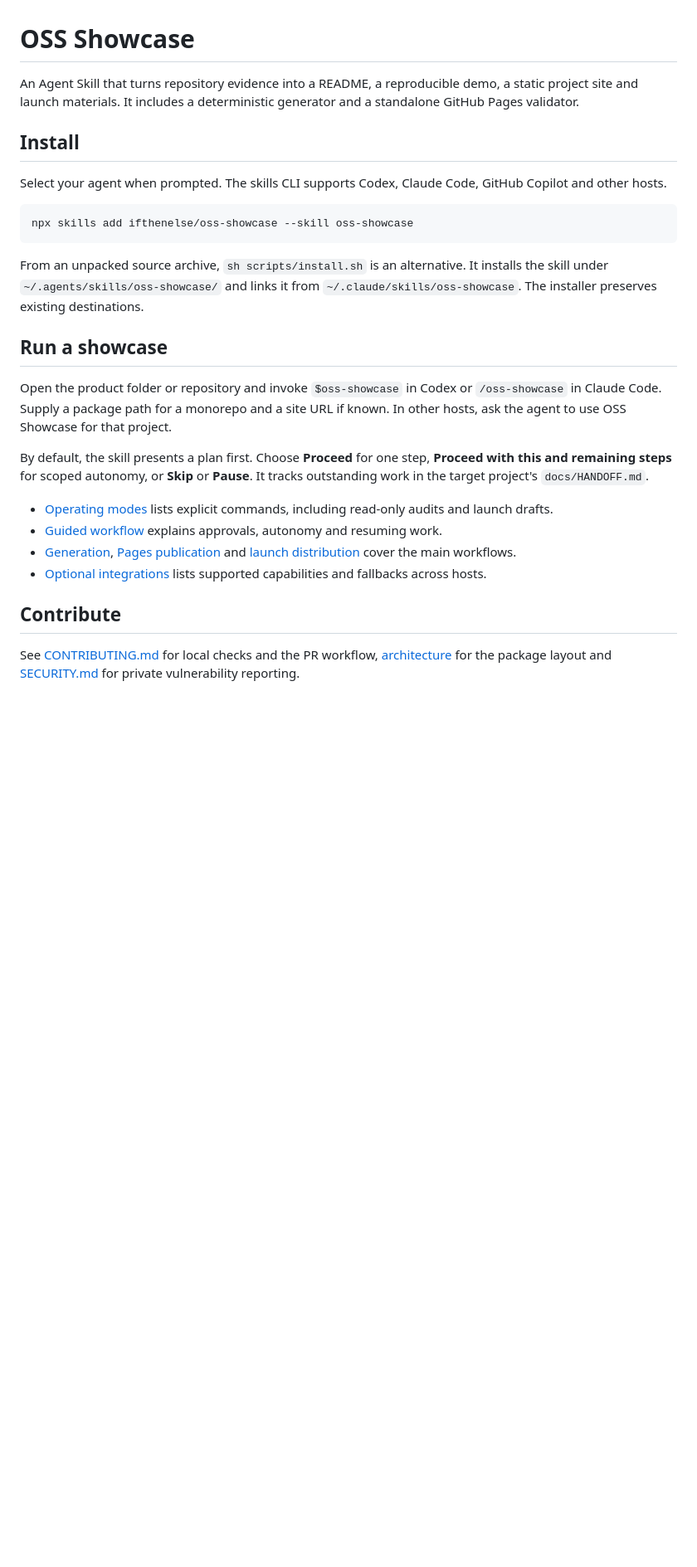
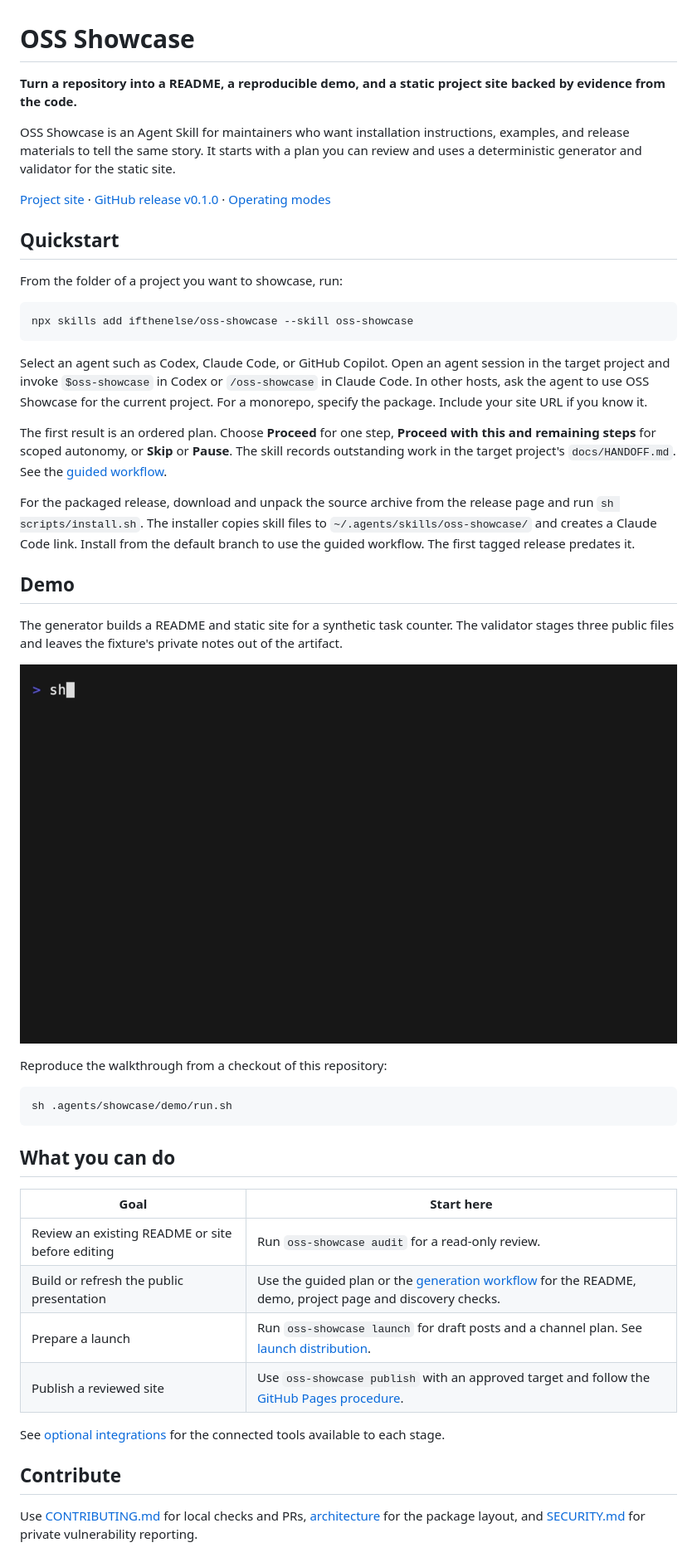
Before and after one commit to ifthenelse/oss-showcase, a Markdown page: README.md, the part around the change. Shown at 83% size. Rendered like a GitHub page; pictures changed too: docs/assets/showcase-demo.gif (added); blank space fills up the shorter version.

````diff
--- a/README.md
+++ b/README.md
@@ -1,28 +1,48 @@
 # OSS Showcase
 
-An Agent Skill that turns repository evidence into a README, a reproducible demo, a static project site and launch materials. It includes a deterministic generator and a standalone GitHub Pages validator.
+**Turn a repository into a README, a reproducible demo, and a static project site backed by evidence from the code.**
 
-## Install
+OSS Showcase is an Agent Skill for maintainers who want installation instructions, examples, and release materials to tell the same story. It starts with a plan you can review and uses a deterministic generator and validator for the static site.
 
-Select your agent when prompted. The skills CLI supports Codex, Claude Code, GitHub Copilot and other hosts.
+[Project site](https://ifthenelse.github.io/oss-showcase/) · [GitHub release v0.1.0](https://github.com/ifthenelse/oss-showcase/releases/tag/v0.1.0) · [Operating modes](references/modes.md)
+
+## Quickstart
+
+From the folder of a project you want to showcase, run:
 
 ```sh
 npx skills add ifthenelse/oss-showcase --skill oss-showcase
 ```
 
-From an unpacked source archive, `sh scripts/install.sh` is an alternative. It installs the skill under `~/.agents/skills/oss-showcase/` and links it from `~/.claude/skills/oss-showcase`. The installer preserves existing destinations.
+Select an agent such as Codex, Claude Code, or GitHub Copilot. Open an agent session in the target project and invoke `$oss-showcase` in Codex or `/oss-showcase` in Claude Code. In other hosts, ask the agent to use OSS Showcase for the current project. For a monorepo, specify the package. Include your site URL if you know it.
 
-## Run a showcase
+The first result is an ordered plan. Choose **Proceed** for one step, **Proceed with this and remaining steps** for scoped autonomy, or **Skip** or **Pause**. The skill records outstanding work in the target project's `docs/HANDOFF.md`. See the [guided workflow](references/execution.md#guided-workflow).
 
-Open the product folder or repository and invoke `$oss-showcase` in Codex or `/oss-showcase` in Claude Code. Supply a package path for a monorepo and a site URL if known. In other hosts, ask the agent to use OSS Showcase for that project.
+For the packaged release, download and unpack the source archive from the release page and run `sh scripts/install.sh`. The installer copies skill files to `~/.agents/skills/oss-showcase/` and creates a Claude Code link. Install from the default branch to use the guided workflow. The first tagged release predates it.
 
-By default, the skill presents a plan first. Choose **Proceed** for one step, **Proceed with this and remaining steps** for scoped autonomy, or **Skip** or **Pause**. It tracks outstanding work in the target project's `docs/HANDOFF.md`.
+## Demo
 
-- [Operating modes](references/modes.md) lists explicit commands, including read-only audits and launch drafts.
-- [Guided workflow](references/execution.md#guided-workflow) explains approvals, autonomy and resuming work.
-- [Generation](references/state.md), [Pages publication](references/publishing.md#publish-to-github-pages) and [launch distribution](references/distribution.md) cover the main workflows.
-- [Optional integrations](references/integrations.md) lists supported capabilities and fallbacks across hosts.
+The generator builds a README and static site for a synthetic task counter. The validator stages three public files and leaves the fixture's private notes out of the artifact.
+
+![Terminal recording showing README and site generation, followed by validation of the three public files](docs/assets/showcase-demo.gif)
+
+Reproduce the walkthrough from a checkout of this repository:
+
+```sh
+sh .agents/showcase/demo/run.sh
+```
+
+## What you can do
+
+| Goal | Start here |
+| --- | --- |
+| Review an existing README or site before editing | Run `oss-showcase audit` for a read-only review. |
+| Build or refresh the public presentation | Use the guided plan or the [generation workflow](references/state.md) for the README, demo, project page and discovery checks. |
+| Prepare a launch | Run `oss-showcase launch` for draft posts and a channel plan. See [launch distribution](references/distribution.md). |
+| Publish a reviewed site | Use `oss-showcase publish` with an approved target and follow the [GitHub Pages procedure](references/publishing.md#publish-to-github-pages). |
+
+See [optional integrations](references/integrations.md) for the connected tools available to each stage.
 
 ## Contribute
 
-See [CONTRIBUTING.md](CONTRIBUTING.md) for local checks and the PR workflow, [architecture](docs/architecture.md) for the package layout and [SECURITY.md](SECURITY.md) for private vulnerability reporting.
+Use [CONTRIBUTING.md](CONTRIBUTING.md) for local checks and PRs, [architecture](docs/architecture.md) for the package layout, and [SECURITY.md](SECURITY.md) for private vulnerability reporting.
````
Also changed, not shown: .agents/brand-guidelines.md (added, +5 -0 lines), docs/assets/showcase-demo-poster.png (added), docs/assets/social.png (added), 14 other files.
